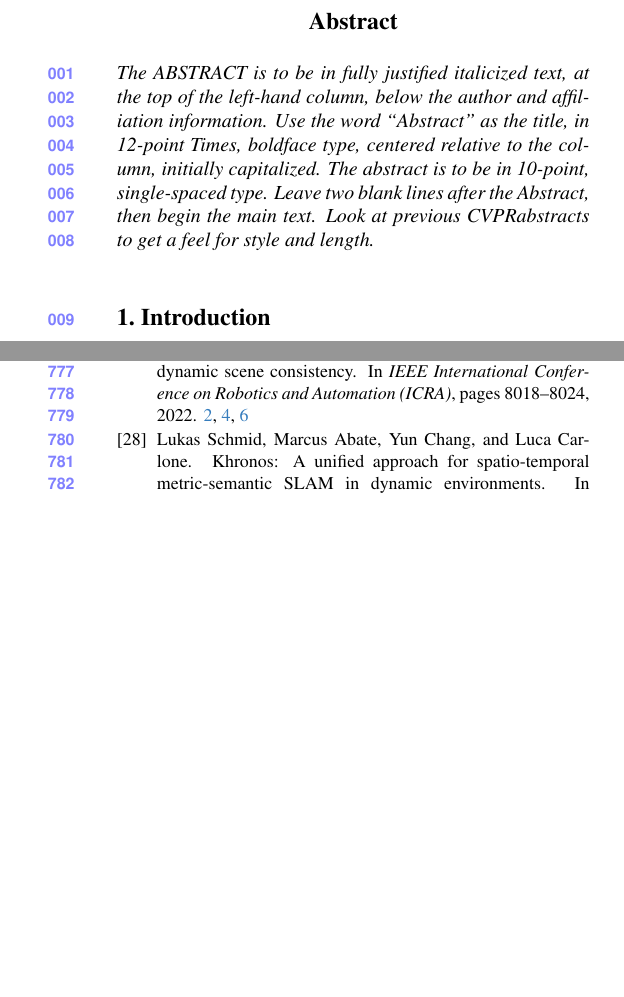
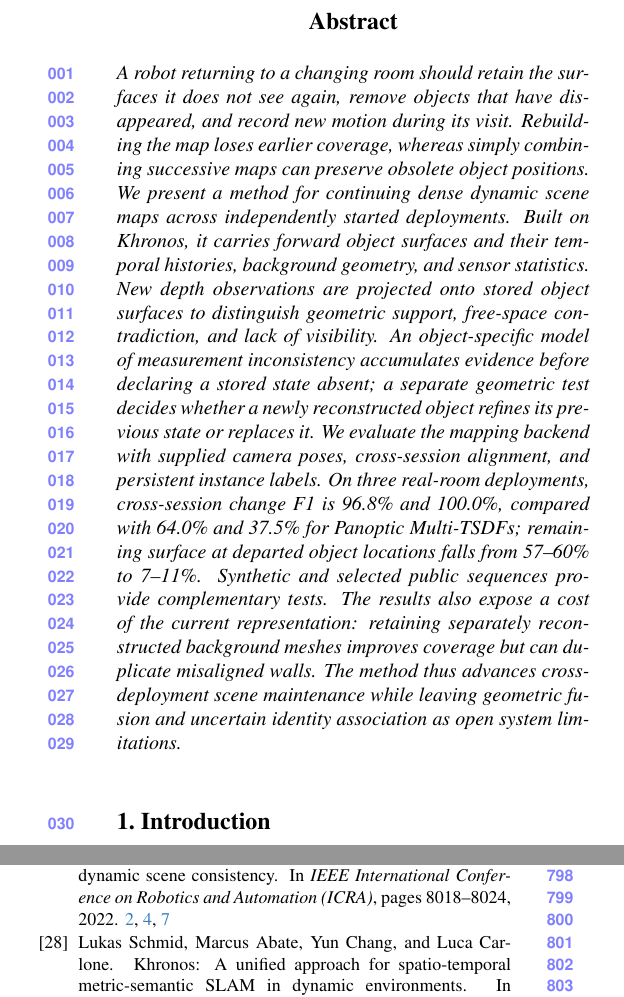
Before and after one commit to giltchcity/myncv---rpsl---daicma, a LaTeX paper (manuscript/main.tex, which reads manuscript/sec/0_abstract.tex): two parts of the columns of pages 1 and 9 of 9, joined at a grey line, cut so that both start at the same text, the shorter picture padded with empty space. Compiled offline with pdfLaTeX.

Commit message:
Write evidence-bounded abstract for cross-deployment dense mapping

```diff
--- a/manuscript/sec/0_abstract.tex
+++ b/manuscript/sec/0_abstract.tex
@@ -1,7 +1,23 @@
 \begin{abstract}
-The ABSTRACT is to be in fully justified italicized text, at the top of the left-hand column, below the author and affiliation information.
-Use the word ``Abstract'' as the title, in 12-point Times, boldface type, centered relative to the column, initially capitalized.
-The abstract is to be in 10-point, single-spaced type.
-Leave two blank lines after the Abstract, then begin the main text.
-Look at previous \confName abstracts to get a feel for style and length.
+A robot returning to a changing room should retain the surfaces it does not
+see again, remove objects that have disappeared, and record new motion during
+its visit. Rebuilding the map loses earlier coverage, whereas simply combining
+successive maps can preserve obsolete object positions. We present a method for
+continuing dense dynamic scene maps across independently started deployments.
+Built on Khronos, it carries forward object surfaces and their temporal
+histories, background geometry, and sensor statistics. New depth observations
+are projected onto stored object surfaces to distinguish geometric support,
+free-space contradiction, and lack of visibility. An object-specific model of
+measurement inconsistency accumulates evidence before declaring a stored state
+absent; a separate geometric test decides whether a newly reconstructed object
+refines its previous state or replaces it. We evaluate the mapping backend with
+supplied camera poses, cross-session alignment, and persistent instance labels.
+On three real-room deployments, cross-session change F1 is 96.8\% and 100.0\%,
+compared with 64.0\% and 37.5\% for Panoptic Multi-TSDFs; remaining surface at
+departed object locations falls from 57--60\% to 7--11\%. Synthetic and selected
+public sequences provide complementary tests. The results also expose a cost
+of the current representation: retaining separately reconstructed background
+meshes improves coverage but can duplicate misaligned walls. The method thus
+advances cross-deployment scene maintenance while leaving geometric fusion and
+uncertain identity association as open system limitations.
 \end{abstract}
```
